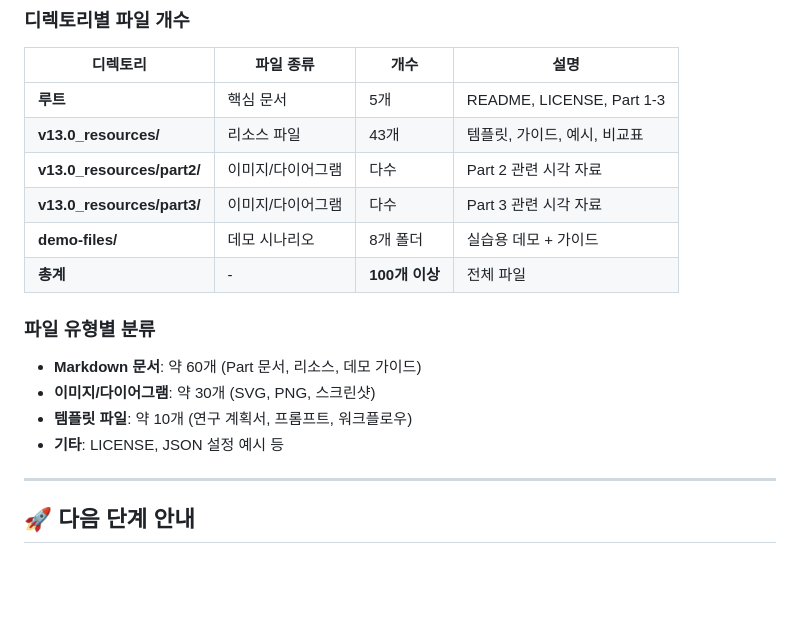
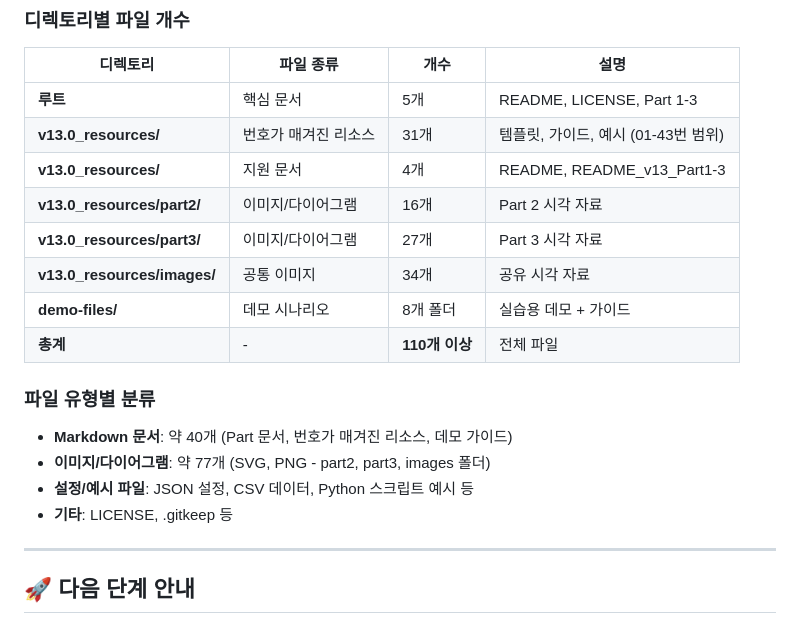
Before and after one commit to seo-jinseok/practical-ai-workflow-grad-students, a Markdown page: STUDENT_REPOSITORY_STRUCTURE.md, the part around the change printed below. GitHub-like rendering; blank space fills up the shorter version.

```diff
--- a/STUDENT_REPOSITORY_STRUCTURE.md
+++ b/STUDENT_REPOSITORY_STRUCTURE.md
@@ -349,18 +312,20 @@ Part 3 (36번 성공 사례 + 42번 협업 워크플로우)
 | 디렉토리 | 파일 종류 | 개수 | 설명 |
 |---------|---------|------|------|
 | **루트** | 핵심 문서 | 5개 | README, LICENSE, Part 1-3 |
-| **v13.0_resources/** | 리소스 파일 | 43개 | 템플릿, 가이드, 예시, 비교표 |
-| **v13.0_resources/part2/** | 이미지/다이어그램 | 다수 | Part 2 관련 시각 자료 |
-| **v13.0_resources/part3/** | 이미지/다이어그램 | 다수 | Part 3 관련 시각 자료 |
+| **v13.0_resources/** | 번호가 매겨진 리소스 | 31개 | 템플릿, 가이드, 예시 (01-43번 범위) |
+| **v13.0_resources/** | 지원 문서 | 4개 | README, README_v13_Part1-3 |
+| **v13.0_resources/part2/** | 이미지/다이어그램 | 16개 | Part 2 시각 자료 |
+| **v13.0_resources/part3/** | 이미지/다이어그램 | 27개 | Part 3 시각 자료 |
+| **v13.0_resources/images/** | 공통 이미지 | 34개 | 공유 시각 자료 |
 | **demo-files/** | 데모 시나리오 | 8개 폴더 | 실습용 데모 + 가이드 |
-| **총계** | - | **100개 이상** | 전체 파일 |
+| **총계** | - | **110개 이상** | 전체 파일 |
 
 ### 파일 유형별 분류
 
-- **Markdown 문서**: 약 60개 (Part 문서, 리소스, 데모 가이드)
-- **이미지/다이어그램**: 약 30개 (SVG, PNG, 스크린샷)
-- **템플릿 파일**: 약 10개 (연구 계획서, 프롬프트, 워크플로우)
-- **기타**: LICENSE, JSON 설정 예시 등
+- **Markdown 문서**: 약 40개 (Part 문서, 번호가 매겨진 리소스, 데모 가이드)
+- **이미지/다이어그램**: 약 77개 (SVG, PNG - part2, part3, images 폴더)
+- **설정/예시 파일**: JSON 설정, CSV 데이터, Python 스크립트 예시 등
+- **기타**: LICENSE, .gitkeep 등
 
 ---
 
```
Also changed, not shown: other parts of STUDENT_REPOSITORY_STRUCTURE.md (+18 -55 lines), README.md (+9 -8 lines).
